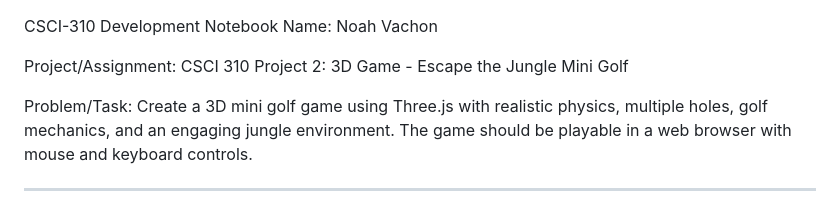
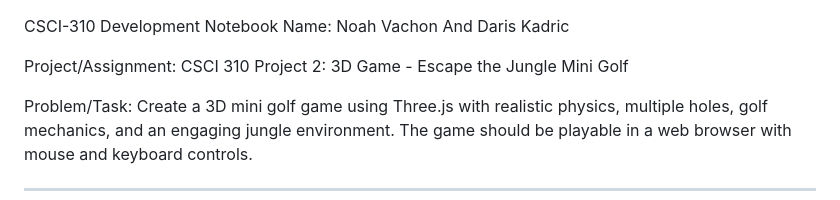
Before and after one commit to Noahv44/GUI-Project, a Markdown page: DevNotebook.md, the part around the change. GitHub-like rendering.

```diff
--- a/DevNotebook.md
+++ b/DevNotebook.md
@@ -1,6 +1,6 @@
 CSCI-310 Development Notebook
 Name:
-Noah Vachon
+Noah Vachon And Daris Kadric
 
 Project/Assignment:
 CSCI 310 Project 2: 3D Game - Escape the Jungle Mini Golf
```
